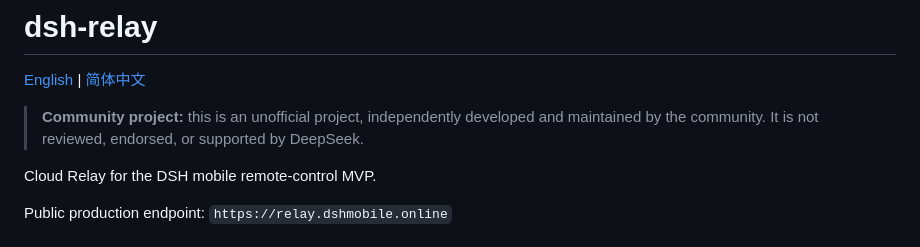
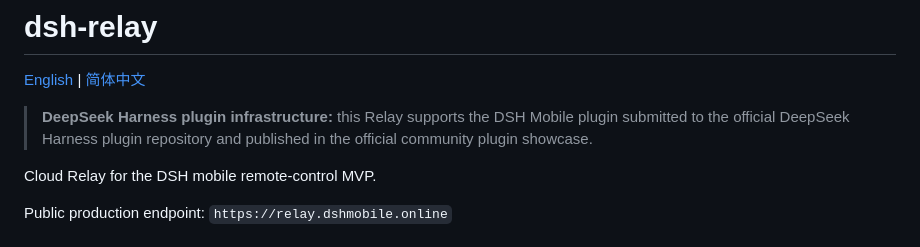
Before and after one commit to april-jk/dsh-relay, a Markdown page: README.md, the part around the change. Rendered like a GitHub page.

```diff
--- a/README.md
+++ b/README.md
@@ -2,7 +2,7 @@
 
 [English](README.md) | [简体中文](README.zh-CN.md)
 
-> **Community project:** this is an unofficial project, independently developed and maintained by the community. It is not reviewed, endorsed, or supported by DeepSeek.
+> **DeepSeek Harness plugin infrastructure:** this Relay supports the DSH Mobile plugin submitted to the official DeepSeek Harness plugin repository and published in the official community plugin showcase.
 
 Cloud Relay for the DSH mobile remote-control MVP.
 
```
Also changed, not shown: README.zh-CN.md (+1 -1 lines).
